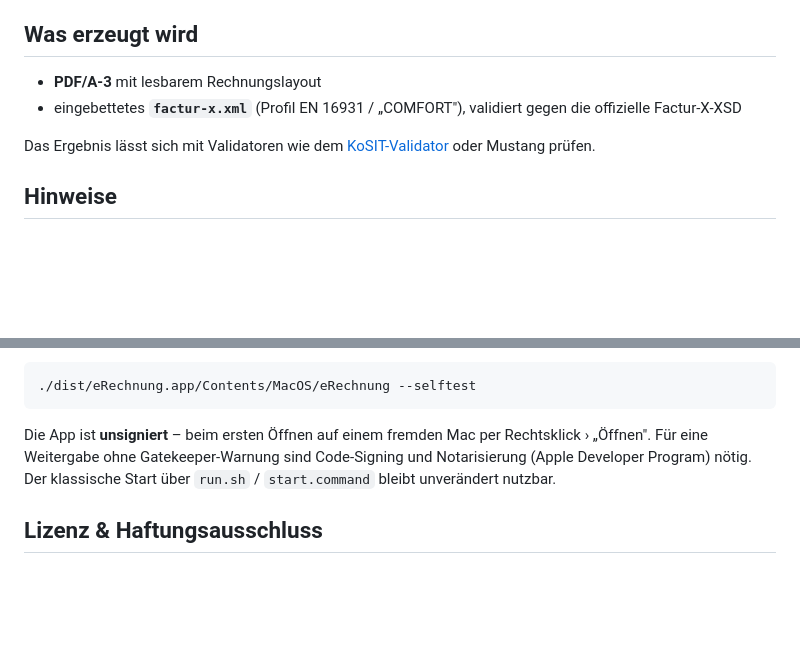
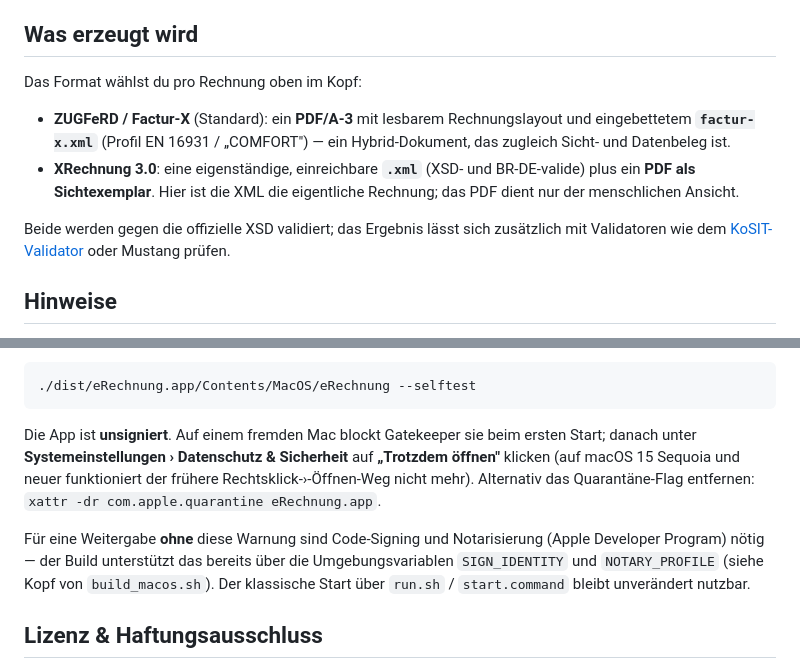
Before and after one commit to timhoefer/eRechnung, a Markdown page: README.md, 2 parts joined by grey strips. Rendered like a GitHub page; blank space fills up the shorter version.

Commit message:
README: XRechnung-Ausgabe ergänzt, Gatekeeper-Hinweis für Sequoia aktualisiert
- "Was erzeugt wird" beschreibt jetzt beide Modi: ZUGFeRD-Hybrid-PDF und
  XRechnung als standalone .xml + Sicht-PDF (war nur ZUGFeRD).
- Gatekeeper: Rechtsklick-Öffnen wurde mit macOS 15 entfernt -> Verweis auf
  Systemeinstellungen > Datenschutz & Sicherheit > "Trotzdem öffnen" + xattr;
  Signing-Variablen erwähnt.

Co-Authored-By: Claude Opus 4.8 <noreply@anthropic.com>

````diff
--- a/README.md
+++ b/README.md
@@ -49,11 +49,17 @@ sich mit einem Satz. Das ist steuerlich einwandfrei und hält das Tool einfach.
 
 ## Was erzeugt wird
 
-- **PDF/A-3** mit lesbarem Rechnungslayout
-- eingebettetes **`factur-x.xml`** (Profil EN 16931 / „COMFORT"), validiert gegen die
-  offizielle Factur-X-XSD
+Das Format wählst du pro Rechnung oben im Kopf:
 
-Das Ergebnis lässt sich mit Validatoren wie dem [KoSIT-Validator] oder Mustang prüfen.
+- **ZUGFeRD / Factur-X** (Standard): ein **PDF/A-3** mit lesbarem Rechnungslayout und
+  eingebettetem **`factur-x.xml`** (Profil EN 16931 / „COMFORT") — ein Hybrid-Dokument,
+  das zugleich Sicht- und Datenbeleg ist.
+- **XRechnung 3.0**: eine eigenständige, einreichbare **`.xml`** (XSD- und
+  BR-DE-valide) plus ein **PDF als Sichtexemplar**. Hier ist die XML die eigentliche
+  Rechnung; das PDF dient nur der menschlichen Ansicht.
+
+Beide werden gegen die offizielle XSD validiert; das Ergebnis lässt sich zusätzlich mit
+Validatoren wie dem [KoSIT-Validator] oder Mustang prüfen.
 
 ## Hinweise
 
@@ -88,10 +94,17 @@ prüft die nativen Bibliotheken:
 ./dist/eRechnung.app/Contents/MacOS/eRechnung --selftest
 ```
 
-Die App ist **unsigniert** – beim ersten Öffnen auf einem fremden Mac per
-Rechtsklick › „Öffnen". Für eine Weitergabe ohne Gatekeeper-Warnung sind
-Code-Signing und Notarisierung (Apple Developer Program) nötig. Der klassische
-Start über `run.sh` / `start.command` bleibt unverändert nutzbar.
+Die App ist **unsigniert**. Auf einem fremden Mac blockt Gatekeeper sie beim ersten
+Start; danach unter **Systemeinstellungen › Datenschutz & Sicherheit** auf
+**„Trotzdem öffnen"** klicken (auf macOS 15 Sequoia und neuer funktioniert der frühere
+Rechtsklick-›-Öffnen-Weg nicht mehr). Alternativ das Quarantäne-Flag entfernen:
+`xattr -dr com.apple.quarantine eRechnung.app`.
+
+Für eine Weitergabe **ohne** diese Warnung sind Code-Signing und Notarisierung
+(Apple Developer Program) nötig — der Build unterstützt das bereits über die
+Umgebungsvariablen `SIGN_IDENTITY` und `NOTARY_PROFILE` (siehe Kopf von
+`build_macos.sh`). Der klassische Start über `run.sh` / `start.command` bleibt
+unverändert nutzbar.
 
 ## Lizenz & Haftungsausschluss
 
````
